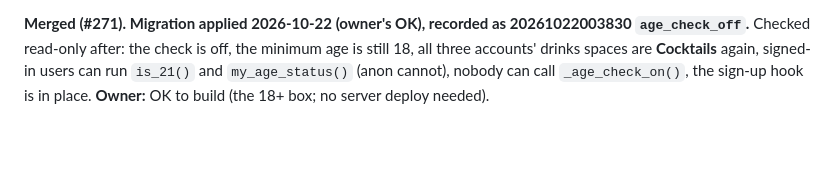
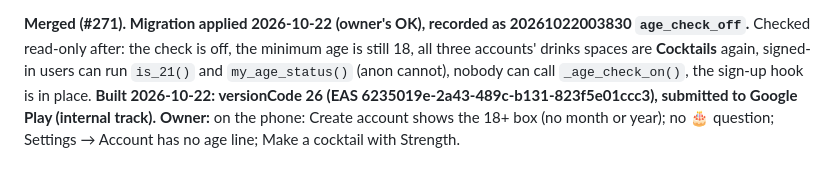
Before and after one commit to Hassan-Wehbe/digital-assistant, a Markdown page: docs/age-plan.md, the part around the change. Rendered like a GitHub page; blank space fills up the shorter version.

Commit message:
Docs: record versionCode 26 (the 18+ box again) (#273)
Claude-Session: https://claude.ai/code/session_011ikBAymhHxJNT9nNMXjSat

Co-authored-by: Claude <noreply@anthropic.com>

```diff
--- a/docs/age-plan.md
+++ b/docs/age-plan.md
@@ -376,4 +376,6 @@ checklist's Ages section.
 `age_check_off`.** Checked read-only after: the check is off, the minimum age is still 18, all three
 accounts' drinks spaces are **Cocktails** again, signed-in users can run `is_21()` and
 `my_age_status()` (anon cannot), nobody can call `_age_check_on()`, the sign-up hook is in place.
-**Owner:** OK to build (the 18+ box; no server deploy needed).
+**Built 2026-10-22: versionCode 26 (EAS 6235019e-2a43-489c-b131-823f5e01ccc3), submitted to Google
+Play (internal track).** **Owner:** on the phone: Create account shows the 18+ box (no month or
+year); no 🎂 question; Settings → Account has no age line; Make a cocktail with Strength.
```
Also changed, not shown: docs/handoff.md (+3 -1 lines).
